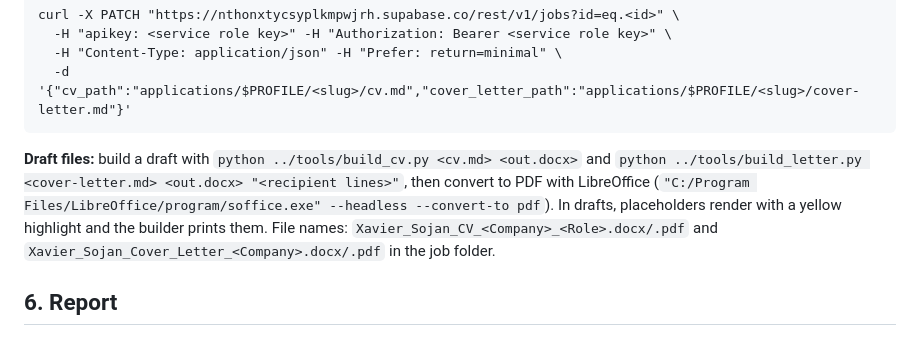
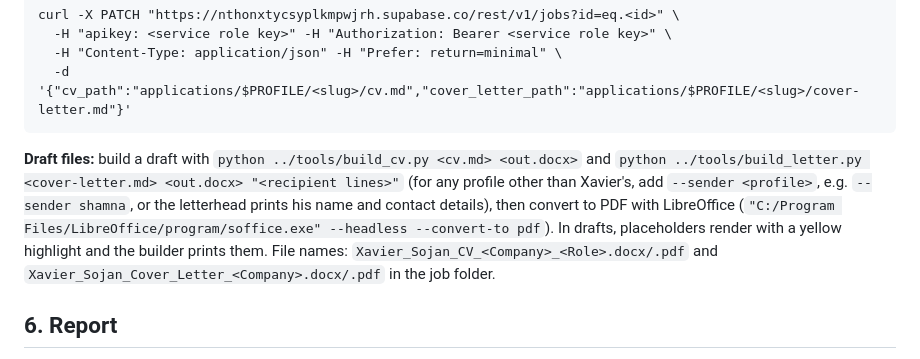
Before and after one commit to Xaavi99/Xavier-job-tracker, a Markdown page: .claude/commands/tailor-application.md, the part around the change. Drawn GitHub-style.

````diff
--- a/.claude/commands/tailor-application.md
+++ b/.claude/commands/tailor-application.md
@@ -95,7 +95,7 @@ curl -X PATCH "https://nthonxtycsyplkmpwjrh.supabase.co/rest/v1/jobs?id=eq.<id>"
   -d '{"cv_path":"applications/$PROFILE/<slug>/cv.md","cover_letter_path":"applications/$PROFILE/<slug>/cover-letter.md"}'
 ```
 
-**Draft files:** build a draft with `python ../tools/build_cv.py <cv.md> <out.docx>` and `python ../tools/build_letter.py <cover-letter.md> <out.docx> "<recipient lines>"`, then convert to PDF with LibreOffice (`"C:/Program Files/LibreOffice/program/soffice.exe" --headless --convert-to pdf`). In drafts, placeholders render with a yellow highlight and the builder prints them. File names: `Xavier_Sojan_CV_<Company>_<Role>.docx/.pdf` and `Xavier_Sojan_Cover_Letter_<Company>.docx/.pdf` in the job folder.
+**Draft files:** build a draft with `python ../tools/build_cv.py <cv.md> <out.docx>` and `python ../tools/build_letter.py <cover-letter.md> <out.docx> "<recipient lines>"` (for any profile other than Xavier's, add `--sender <profile>`, e.g. `--sender shamna`, or the letterhead prints his name and contact details), then convert to PDF with LibreOffice (`"C:/Program Files/LibreOffice/program/soffice.exe" --headless --convert-to pdf`). In drafts, placeholders render with a yellow highlight and the builder prints them. File names: `Xavier_Sojan_CV_<Company>_<Role>.docx/.pdf` and `Xavier_Sojan_Cover_Letter_<Company>.docx/.pdf` in the job folder.
 
 ## 6. Report
 Report to the user: the requirement map (knockouts only, one line each: evidenced / placeholder / honest gap), then an **Items to confirm** list, one numbered line per placeholder with its tag and every place it appears, e.g. `1. [CONFIRM] Full UK driving licence (CV header, Key Qualifications, cover letter para 5)`. Then the ATS score (and, if step 4 ran, the before/after score so the improvement is visible), a one-line reason for it, where the local files landed, and a 2-3 sentence summary of the angle each document took. Remind them these are drafts for review — nothing gets submitted automatically. If the final ATS score is still below ~70, flag the specific gap from `ats_notes` so they know what to look at before applying — at this point it's a genuine gap in the profile, not something the tailoring pass could fix without fabricating.
````
Also changed, not shown: .claude/commands/shamna-sweep.md (+1 -1 lines).
